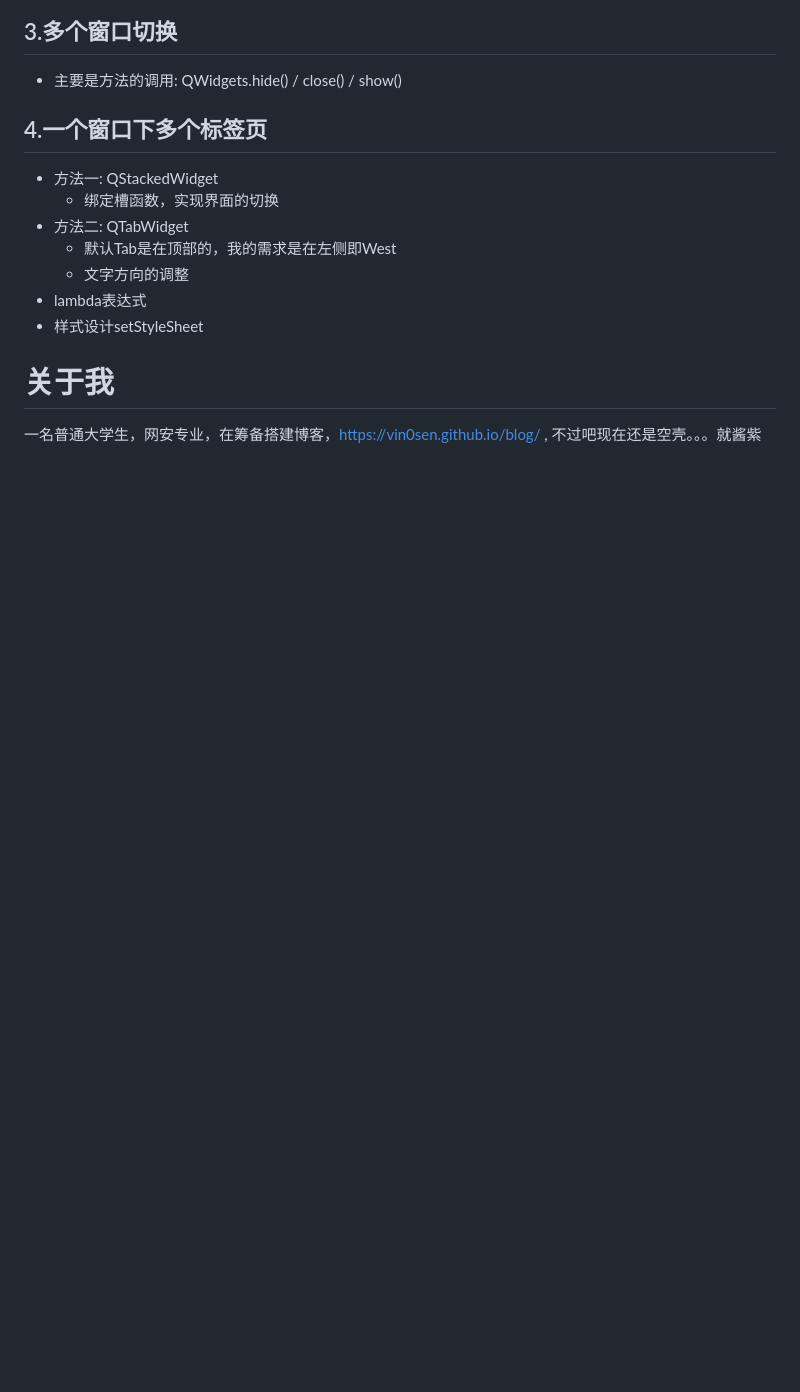
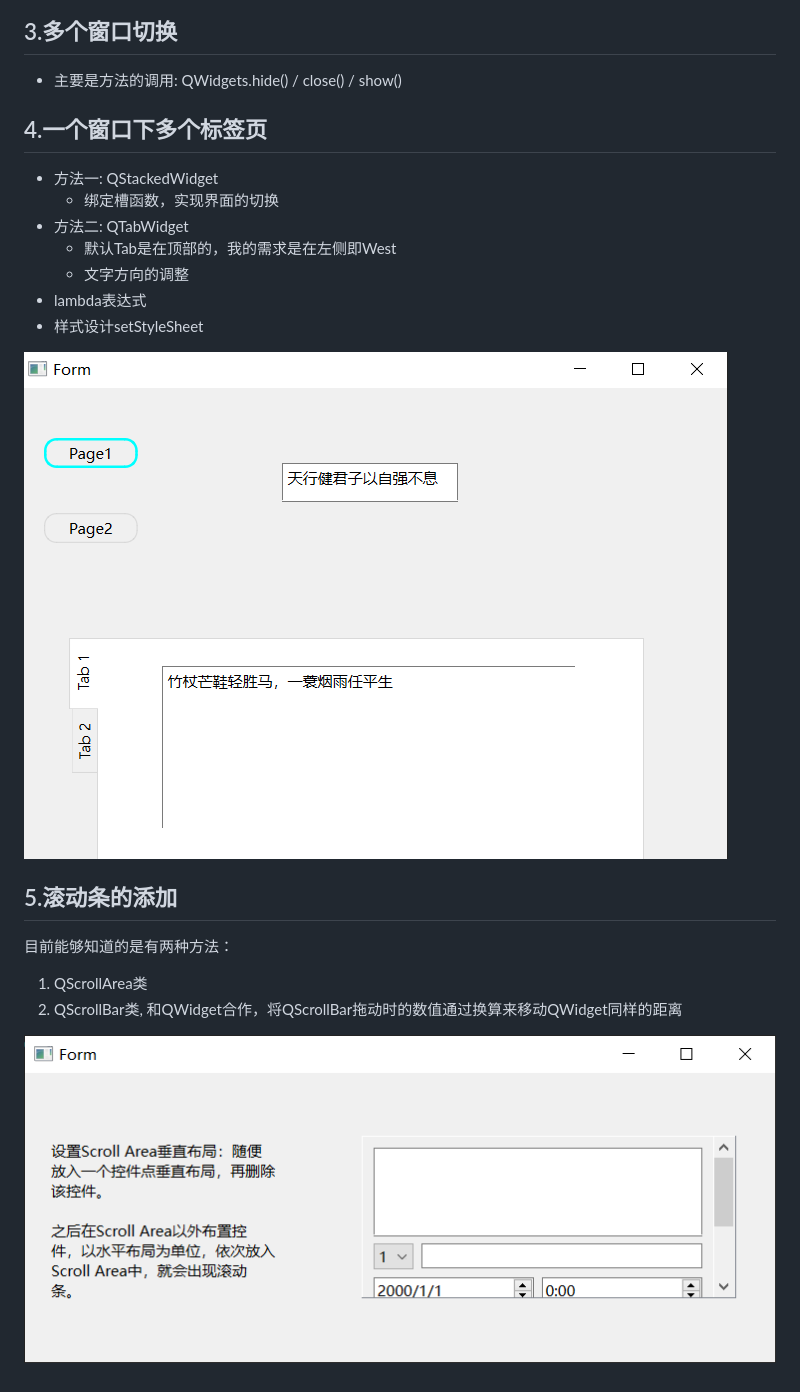
Before and after one commit to Vin0sen/Curriculum-design, a Markdown page: QT-PySide6/readme.md, the part around the change printed below. Rendered like a GitHub page; pictures changed too: QT-PySide6/img/demo4.png (added), QT-PySide6/img/demo5.png (added); blank space fills up the shorter version.

```diff
--- a/QT-PySide6/readme.md
+++ b/QT-PySide6/readme.md
@@ -24,6 +30,11 @@
 - lambda表达式
 - 样式设计setStyleSheet
 
+![](img/demo4.png)
 
-# 关于我
-一名普通大学生，网安专业，在筹备搭建博客，https://vin0sen.github.io/blog/ , 不过吧现在还是空壳。。。就酱紫
+## 5.滚动条的添加
+目前能够知道的是有两种方法：
+1. QScrollArea类
+2. QScrollBar类, 和QWidget合作，将QScrollBar拖动时的数值通过换算来移动QWidget同样的距离
+
+![](img/demo5.png)
```
Also changed, not shown: other parts of QT-PySide6/readme.md (+6 -0 lines), README.md (+5 -0 lines), QT-PySide6/img/demo1.png (added), QT-PySide6/img/demo2.png (added), 7 other files.
